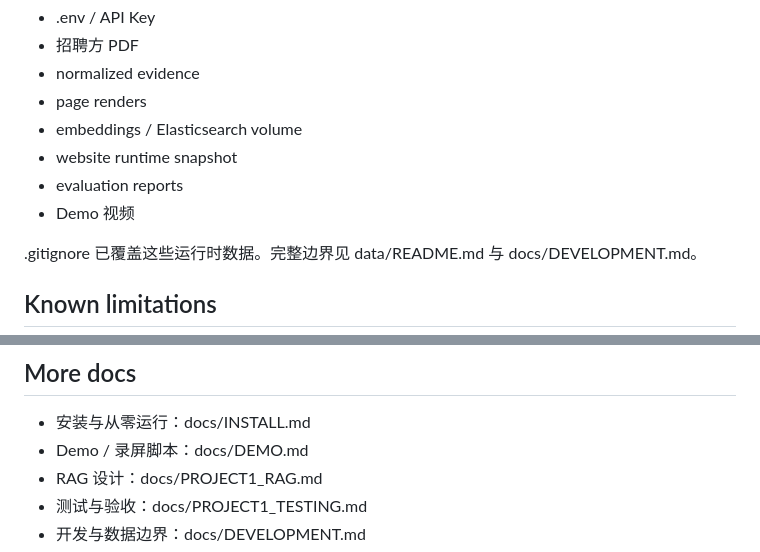
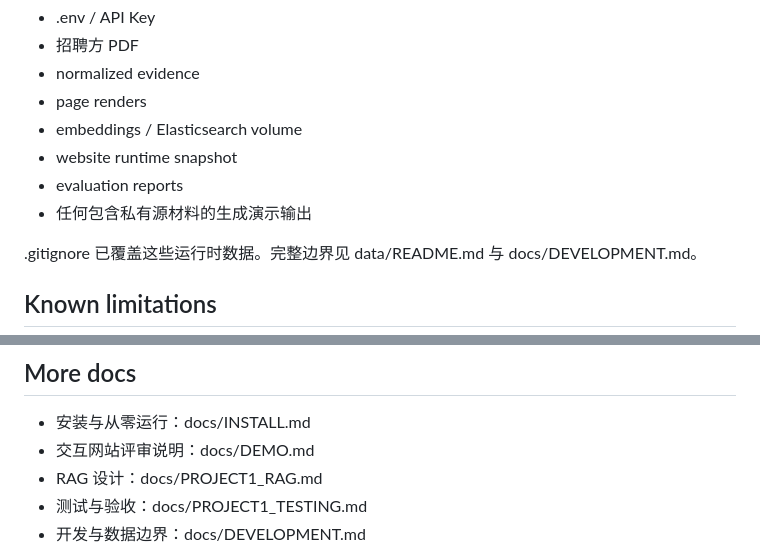
Before and after one commit to chromiii/WANXI-RAG, a Markdown page: README.md, 2 parts joined by grey strips. Rendered like a GitHub page.

```diff
--- a/README.md
+++ b/README.md
@@ -244,7 +244,7 @@ py -m unittest discover -s tests -p "test_project1_*.py" -v
 - embeddings / Elasticsearch volume
 - website runtime snapshot
 - evaluation reports
-- Demo 视频
+- 任何包含私有源材料的生成演示输出
 
 .gitignore 已覆盖这些运行时数据。完整边界见 data/README.md 与 docs/DEVELOPMENT.md。
 
@@ -259,7 +259,7 @@ py -m unittest discover -s tests -p "test_project1_*.py" -v
 ## More docs
 
 - 安装与从零运行：docs/INSTALL.md
-- Demo / 录屏脚本：docs/DEMO.md
+- 交互网站评审说明：docs/DEMO.md
 - RAG 设计：docs/PROJECT1_RAG.md
 - 测试与验收：docs/PROJECT1_TESTING.md
 - 开发与数据边界：docs/DEVELOPMENT.md
```
Also changed, not shown: other parts of README.md (+3 -3 lines).
